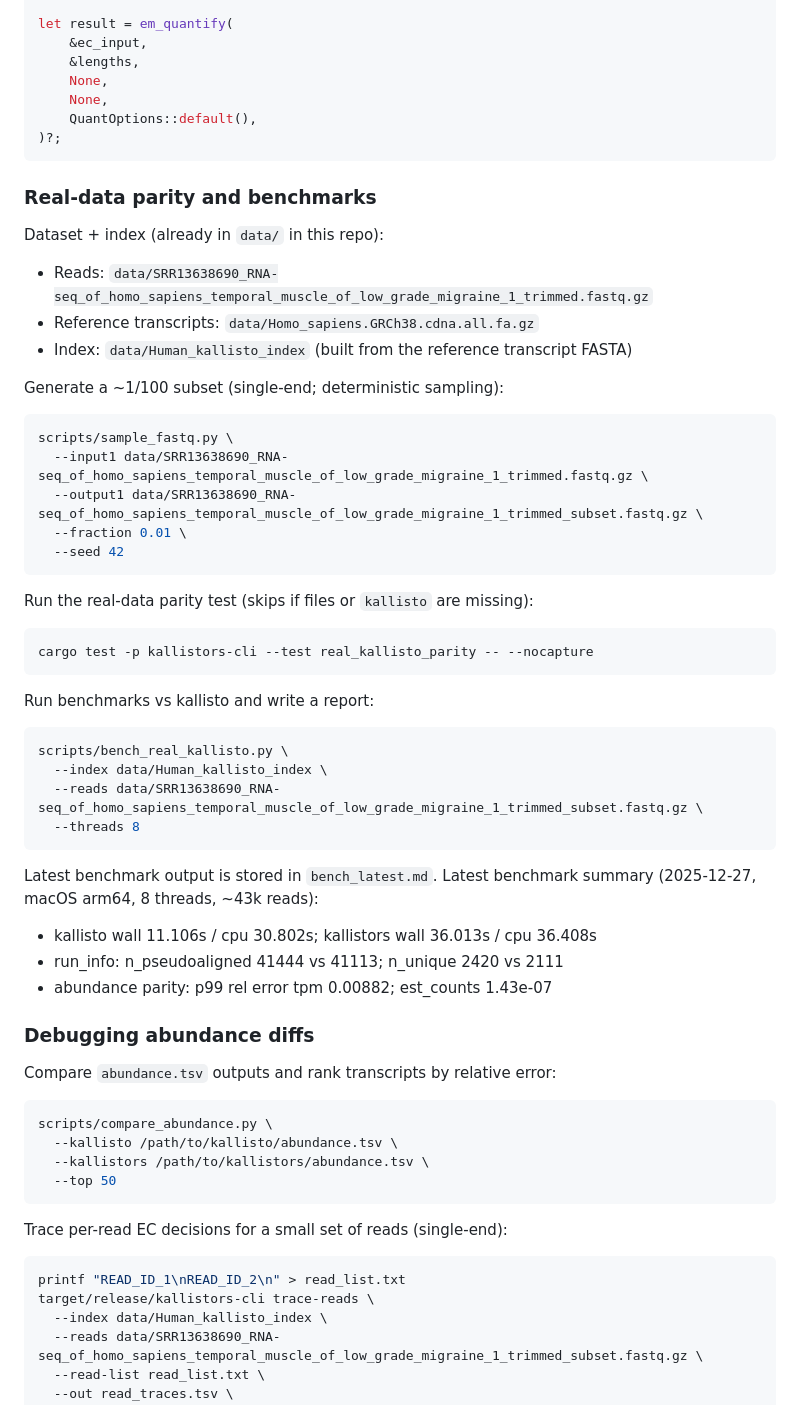
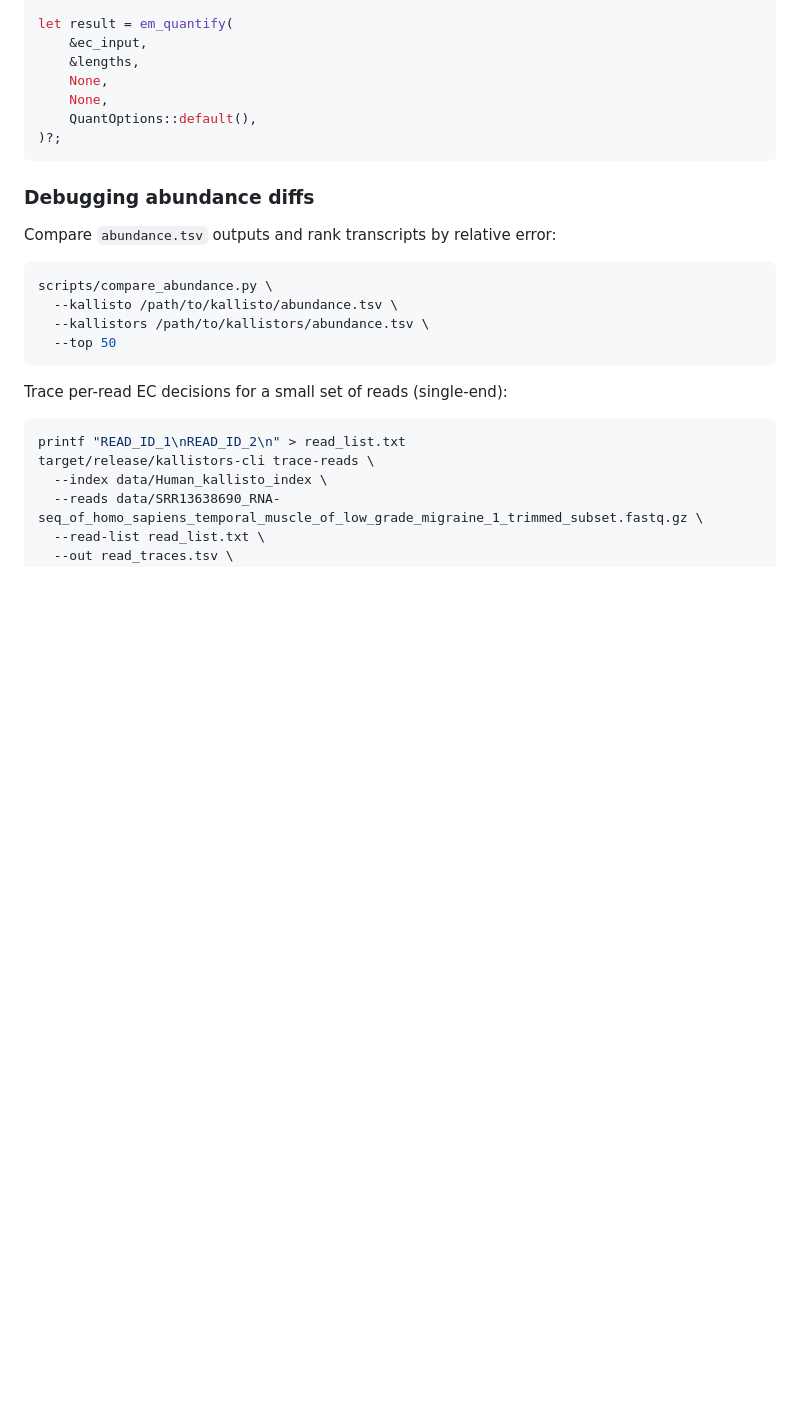
Before and after one commit to deminden/kallistors, a Markdown page: README.md, the part around the change printed below. Drawn GitHub-style; blank space fills up the shorter version.

````diff
--- a/README.md
+++ b/README.md
@@ -166,41 +177,6 @@ let result = em_quantify(
 
 
 
-### Real-data parity and benchmarks
-
-Dataset + index (already in `data/` in this repo):
-- Reads: `data/SRR13638690_RNA-seq_of_homo_sapiens_temporal_muscle_of_low_grade_migraine_1_trimmed.fastq.gz`
-- Reference transcripts: `data/Homo_sapiens.GRCh38.cdna.all.fa.gz`
-- Index: `data/Human_kallisto_index` (built from the reference transcript FASTA)
-
-Generate a ~1/100 subset (single-end; deterministic sampling):
-```bash
-scripts/sample_fastq.py \
-  --input1 data/SRR13638690_RNA-seq_of_homo_sapiens_temporal_muscle_of_low_grade_migraine_1_trimmed.fastq.gz \
-  --output1 data/SRR13638690_RNA-seq_of_homo_sapiens_temporal_muscle_of_low_grade_migraine_1_trimmed_subset.fastq.gz \
-  --fraction 0.01 \
-  --seed 42
-```
-
-Run the real-data parity test (skips if files or `kallisto` are missing):
-```bash
-cargo test -p kallistors-cli --test real_kallisto_parity -- --nocapture
-```
-
-Run benchmarks vs kallisto and write a report:
-```bash
-scripts/bench_real_kallisto.py \
-  --index data/Human_kallisto_index \
-  --reads data/SRR13638690_RNA-seq_of_homo_sapiens_temporal_muscle_of_low_grade_migraine_1_trimmed_subset.fastq.gz \
-  --threads 8
-```
-
-Latest benchmark output is stored in `bench_latest.md`.
-Latest benchmark summary (2025-12-27, macOS arm64, 8 threads, ~43k reads):
-- kallisto wall 11.106s / cpu 30.802s; kallistors wall 36.013s / cpu 36.408s
-- run_info: n_pseudoaligned 41444 vs 41113; n_unique 2420 vs 2111
-- abundance parity: p99 rel error tpm 0.00882; est_counts 1.43e-07
-
 ### Debugging abundance diffs
 
 Compare `abundance.tsv` outputs and rank transcripts by relative error:
````
Also changed, not shown: other parts of README.md (+22 -11 lines).
